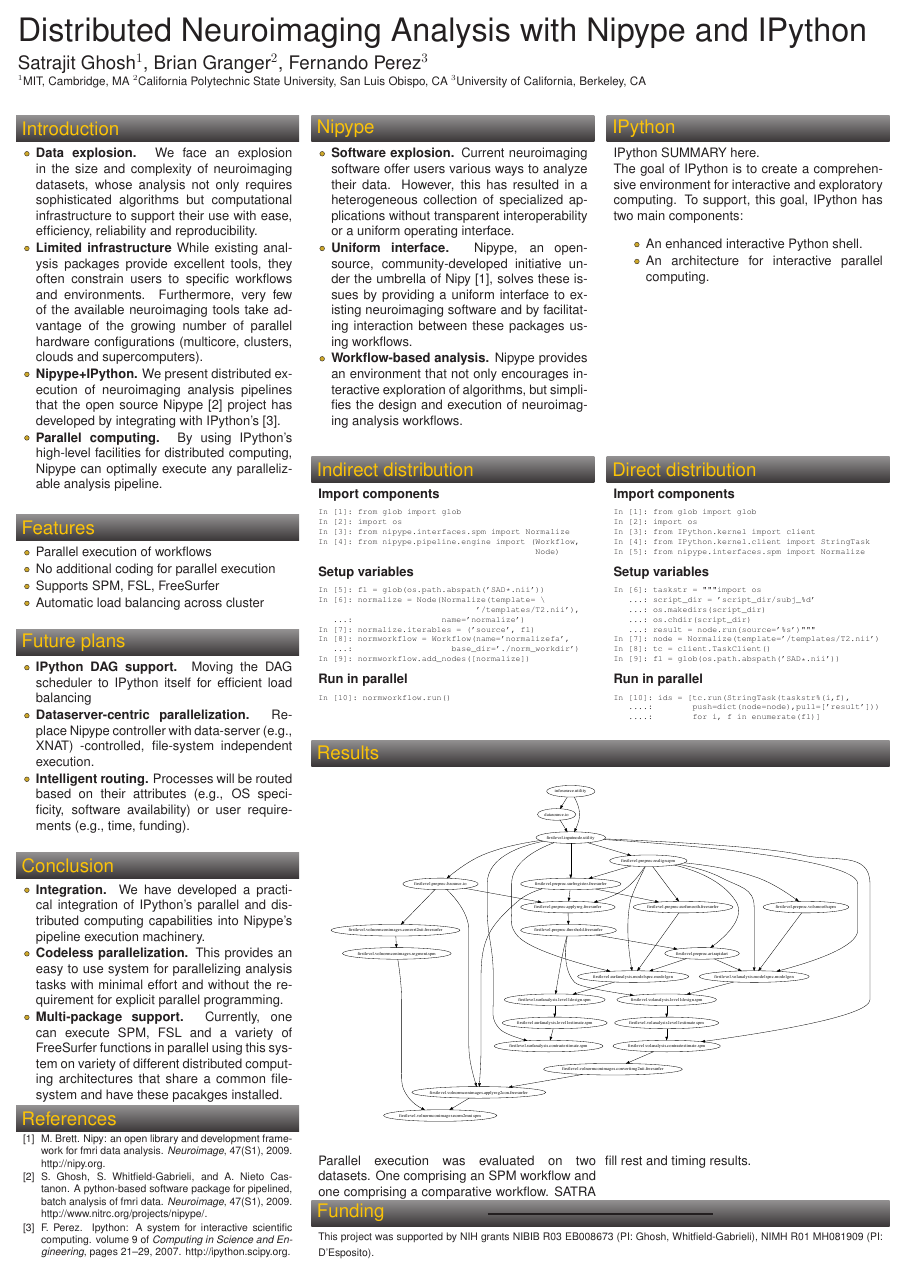
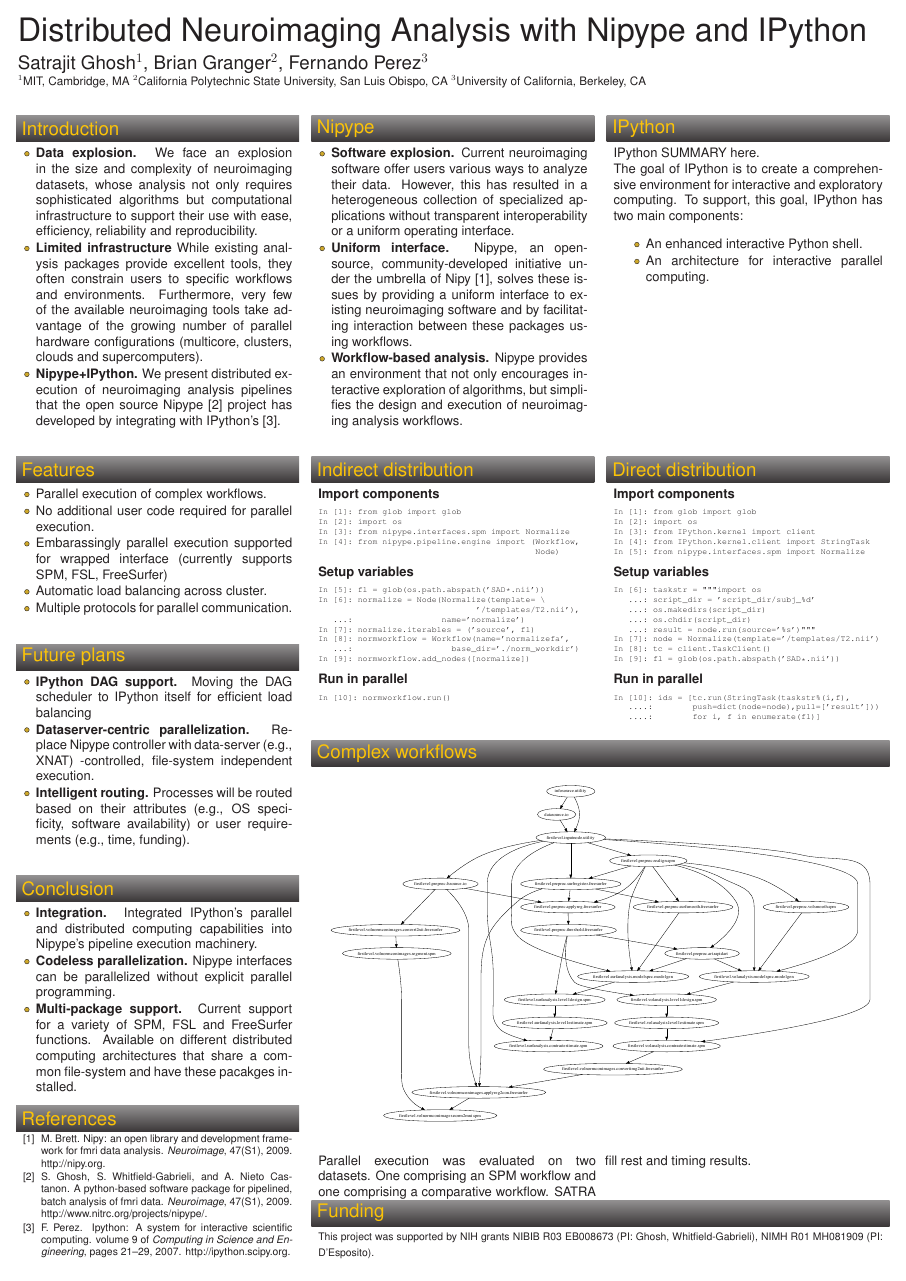
Before and after one commit to satra/ohbm2010, a LaTeX poster (NIPYPEIPYTHON/POSTER/poster.tex): the whole page. Compiled offline with pdfLaTeX.

Commit message:
improved wording and changed workflow figure to reflect single subject operations

```diff
--- a/NIPYPEIPYTHON/POSTER/poster.tex
+++ b/NIPYPEIPYTHON/POSTER/poster.tex
@@ -207,10 +207,8 @@
       pipelines that the open source Nipype \cite{ghos.python-based.09}
       project has developed by integrating with IPython's
       \cite{pere.ipython.07}.
-   \item \textbf{Parallel computing.} By using IPython's high-level
-      facilities for distributed computing, Nipype can optimally execute
-      any parallelizable analysis pipeline.  \vspace{0.3em}
    \end{list}
+   \vspace{-0.3em}
 }
 
 
@@ -219,12 +217,14 @@
 %%%%%%%%%%%%%%%%%%%%%%%%%%%%%%%%%%%%%%%%%%%%%%%%%%%%%%%%%%%%%%%%%%%%%%%%%%%%%%
     \begin{list}{\labelitemi}{\leftmargin=1em}
       \compresslist
-      \item Parallel execution of workflows
-      \item No additional coding for parallel execution
-      \item Supports SPM, FSL, FreeSurfer
-      \item Automatic load balancing across cluster
+      \item Parallel execution of complex workflows.
+      \item No additional user code required for parallel execution.
+      \item Embarassingly parallel execution supported for wrapped
+        interface (currently supports SPM, FSL, FreeSurfer)
+      \item Automatic load balancing across cluster.
+      \item Multiple protocols for parallel communication.
    \end{list}
-  }
+   \vspace{-0.3em}}
 
 %%%%%%%%%%%%%%%%%%%%%%%%%%%%%%%%%%%%%%%%%%%%%%%%%%%%%%%%%%%%%%%%%%%%%%%%%%%%%%
   \headerbox{Nipype}{name=nipype,column=1,row=0}{
@@ -354,10 +354,9 @@
   }
 
 %%%%%%%%%%%%%%%%%%%%%%%%%%%%%%%%%%%%%%%%%%%%%%%%%%%%%%%%%%%%%%%%%%%%%%%%%%%%%%
-  \headerbox{Results}{name=results,column=1,span=2,below=iworkflow2,above=funding}{
+  \headerbox{Complex workflows}{name=results,column=1,span=2,below=iworkflow2,above=funding}{
 %%%%%%%%%%%%%%%%%%%%%%%%%%%%%%%%%%%%%%%%%%%%%%%%%%%%%%%%%%%%%%%%%%%%%%%%%%%%%%
     \begin{tikzpicture}[x=\linewidth,y=\linewidth]
-    %\path [use as bounding box] (-0.5,-0.5) rectangle(2.5,1.7);
       \node{\includegraphics[width=\linewidth]{nipype_graph}};
     \end{tikzpicture}
     \begin{multicols}{2}
@@ -400,19 +398,17 @@
 %%%%%%%%%%%%%%%%%%%%%%%%%%%%%%%%%%%%%%%%%%%%%%%%%%%%%%%%%%%%%%%%%%%%%%%%%%%%%%
     \begin{list}{\labelitemi}{\leftmargin=1em}
       \compresslist
-    \item \textbf{Integration.} We have developed a practical
-      integration of IPython's parallel and distributed computing
-      capabilities into Nipype's pipeline execution machinery.
-    \item \textbf{Codeless parallelization.} This provides an easy to
-      use system for parallelizing analysis tasks with minimal effort
-      and without the requirement for explicit parallel programming.
-    \item \textbf{Multi-package support.} Currently, one can execute
-      SPM, FSL and a variety of FreeSurfer functions in parallel using
-      this system on variety of different distributed computing
-      architectures that share a common file-system and have these
-      pacakges installed.
+    \item \textbf{Integration.} Integrated IPython's parallel and
+      distributed computing capabilities into Nipype's pipeline
+      execution machinery.
+    \item \textbf{Codeless parallelization.} Nipype interfaces can be
+      parallelized without explicit parallel programming.
+    \item \textbf{Multi-package support.} Current support for a variety
+      of SPM, FSL and FreeSurfer functions. Available on different
+      distributed computing architectures that share a common
+      file-system and have these pacakges installed.
     \end{list}
-
+    \vspace{-0.3em}
 }
 
 \end{poster}%
```
Also changed, not shown: NIPYPEIPYTHON/POSTER/poster.tex (5 more changed lines). Lines whose indentation alone changed are shown as unchanged.
